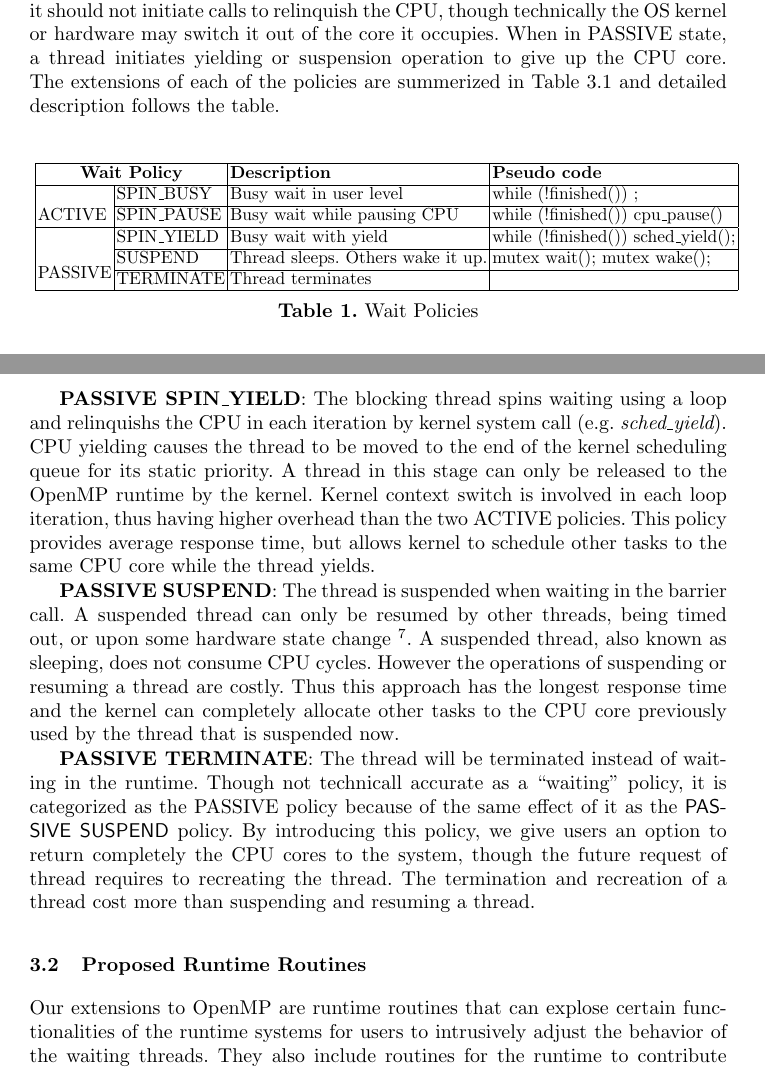
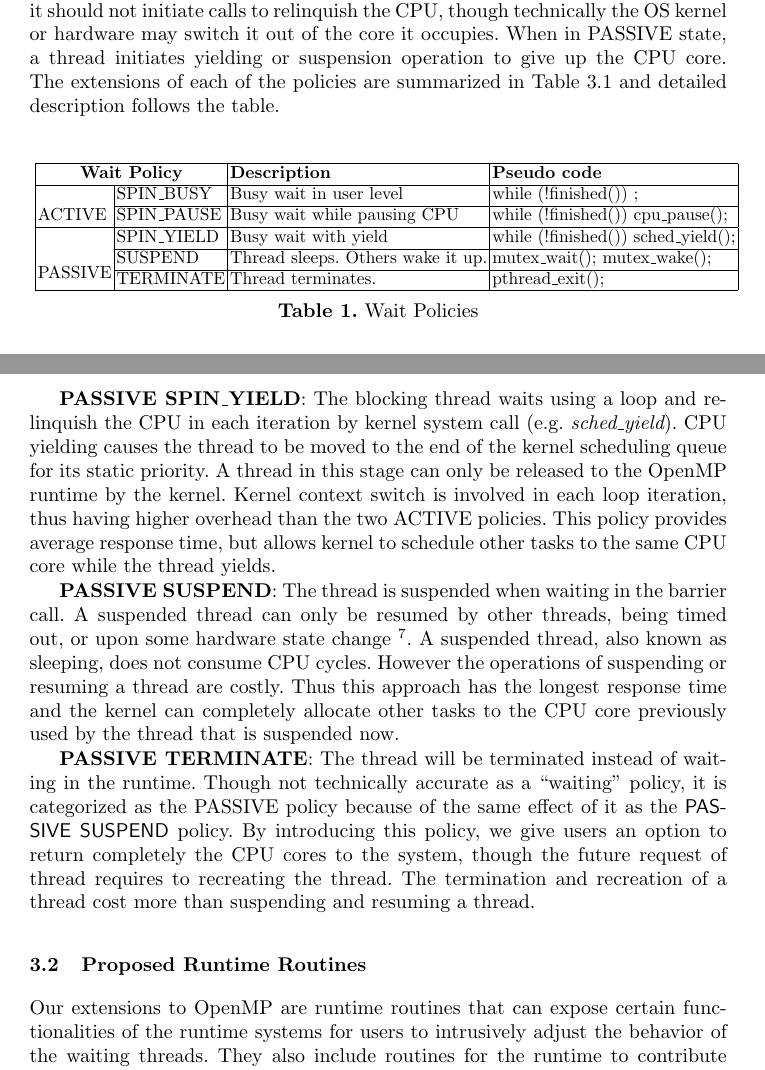
Before and after one commit to passlab/interop, a LaTeX thesis (iwomp16/OMPInterop.tex, which reads iwomp16/proposal.tex): two parts of pages 6 and 7 of 16, joined at a grey line, cut so that both start at the same text. Compiled offline with pdfLaTeX.

Commit message:
minor changes

```diff
--- a/iwomp16/proposal.tex
+++ b/iwomp16/proposal.tex
@@ -47,7 +47,7 @@ specifically the exact behavior of the waiting thread.
 When a thread is waiting in ACTIVE state, it should not initiate calls to
 relinquish the CPU, though technically the OS kernel or hardware may switch it out of the core it occupies.
 When in PASSIVE state, a thread initiates yielding or suspension operation to give up the CPU core.
-The extensions of each of the policies are summerized in Table~\ref{table:implement_wait} and detailed description
+The extensions of each of the policies are summarized in Table~\ref{table:implement_wait} and detailed description
 follows the table.
 \begin{table}[ht]
 	\centering
@@ -57,11 +57,11 @@ follows the table.
 \multicolumn{2}{|c|}{\textbf{Wait Policy}} & \textbf{Description} & \textbf{Pseudo code} \\
 \hline
 \multirow{2}[4]{*}{{ACTIVE}} & {SPIN\_BUSY} & Busy wait in user level & while (!finished()) ; \\
-\cline{2-4}      & {SPIN\_PAUSE} & Busy wait while pausing CPU & while (!finished()) cpu\_pause() \\
+\cline{2-4}      & {SPIN\_PAUSE} & Busy wait while pausing CPU & while (!finished()) cpu\_pause(); \\
 \hline
 \multirow{3}[6]{*}{{PASSIVE}} & {SPIN\_YIELD} & Busy wait with yield & while (!finished()) sched\_yield(); \\
-\cline{2-4}      & {SUSPEND} & Thread sleeps. Others wake it up. & mutex wait(); mutex wake(); \\
-\cline{2-4}      & {TERMINATE} & Thread terminates &  \\
+\cline{2-4}      & {SUSPEND} & Thread sleeps. Others wake it up. & mutex\_wait(); mutex\_wake(); \\
+\cline{2-4}      & {TERMINATE} & Thread terminates. &  pthread\_exit();\\
 \hline
 \end{tabular}%
 }
@@ -85,8 +85,8 @@ follows the table.
 	for very fast response time but consuming much less amount of CPU cycles
 	and memory bandwidth than the SPIN\_BUSY policy.
 
-	{\bf PASSIVE SPIN\_YIELD}:  The blocking thread spins waiting using a loop and
-	relinquishs the CPU in each iteration by kernel system call (e.g. {\em sched\_yield}). CPU yielding causes
+	{\bf PASSIVE SPIN\_YIELD}:  The blocking thread waits using a loop and
+	relinquish the CPU in each iteration by kernel system call (e.g. {\em sched\_yield}). CPU yielding causes
 	the thread to be moved to the end of the kernel scheduling queue for its static priority. A thread in this
 		stage can only be released to the OpenMP runtime by the kernel. Kernel context switch is involved
 		in each loop iteration, thus having higher overhead than the two ACTIVE policies.
@@ -104,7 +104,7 @@ follows the table.
 		     the kernel can completely allocate other tasks to the CPU
 		     core previously used by the thread that is suspended now.
 
-       {\bf PASSIVE TERMINATE}: The thread will be terminated instead of waiting in the runtime. Though not technicall accurate as
+       {\bf PASSIVE TERMINATE}: The thread will be terminated instead of waiting in the runtime. Though not technically accurate as
        a ``waiting" policy, it is categorized as the PASSIVE policy because of the same effect of it as the {\sf PASSIVE SUSPEND} policy.
        By introducing this policy,
        we give users an option to return completely the CPU cores to the system, though the future request of thread requires to
@@ -113,7 +113,7 @@ follows the table.
 \subsection{Proposed Runtime Routines}
 %This interoperability proposal is an effort from OpenMP interoperability language subcommittee for addressing
 %the oversubscription challenges of OpenMP programs when being executed with other threading library.
-Our extensions to OpenMP are runtime routines that can explose
+Our extensions to OpenMP are runtime routines that can expose
 certain functionalities of the runtime systems for users to
 intrusively adjust the behavior of the waiting threads.
 %These routines  API for providing more information or control to users
```
Also changed, not shown: iwomp16/proposal.tex (6 more changed lines).
